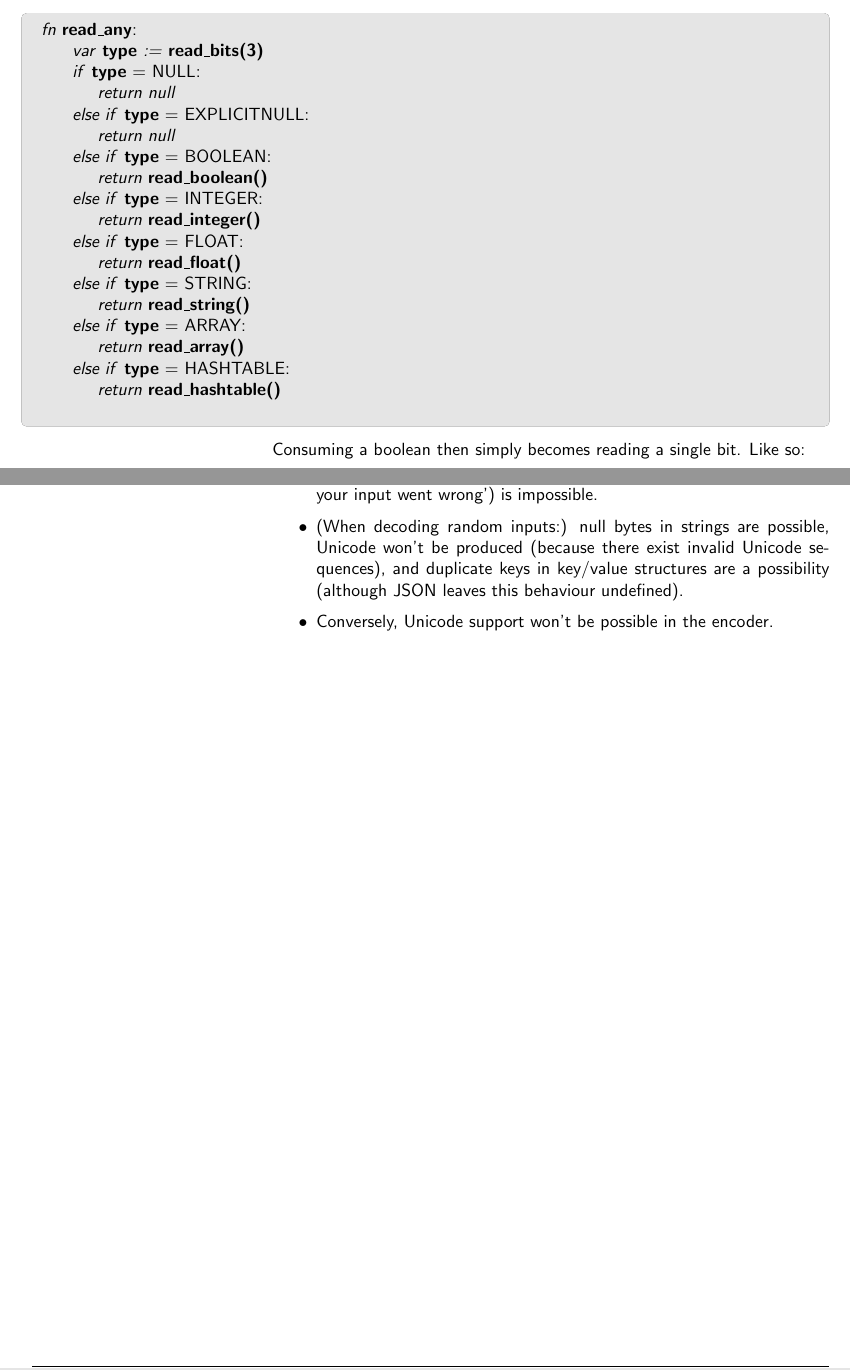
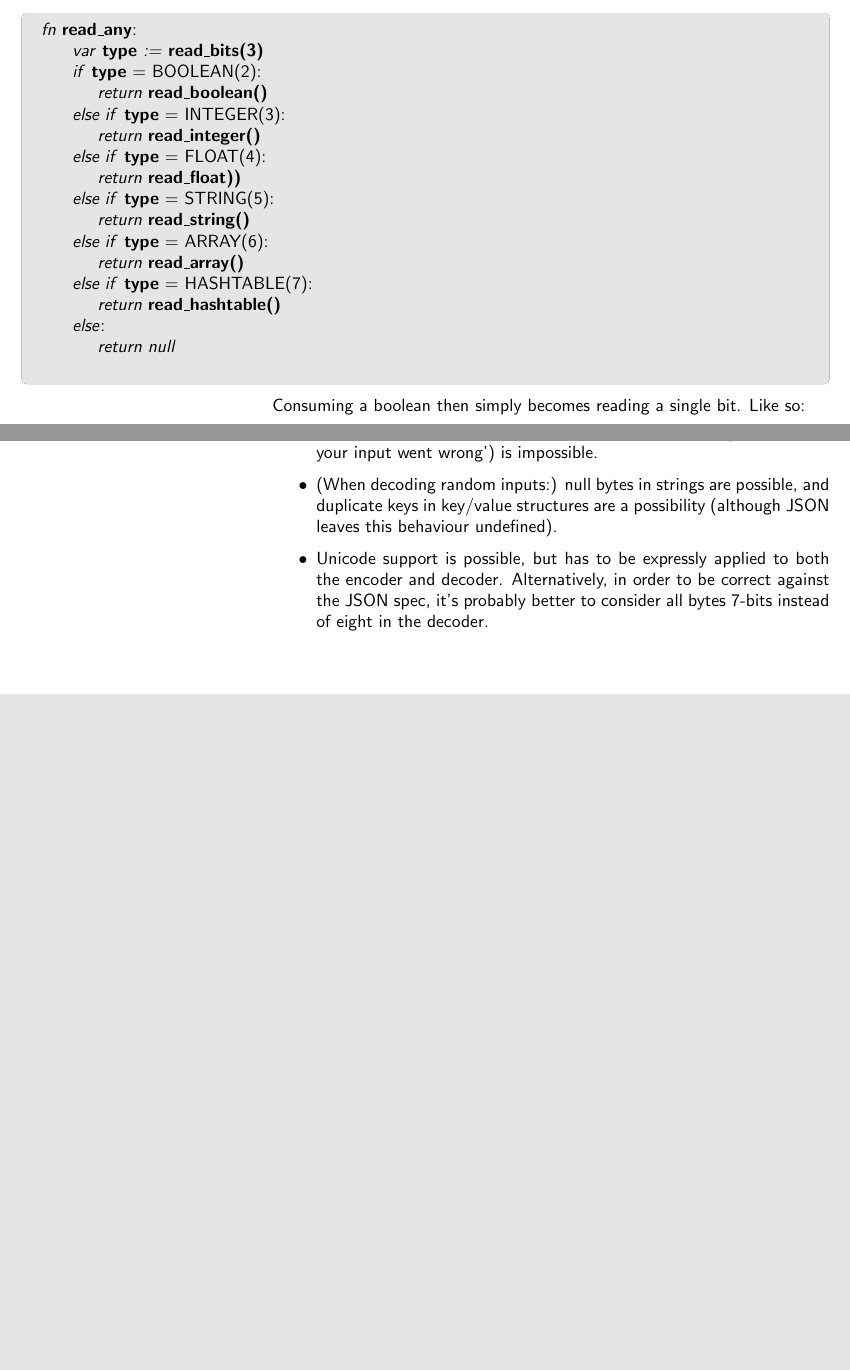
Before and after one commit to kjhermans/meaningful, a LaTeX document (m.tex, which reads assessment.tex, contents.tex): two parts of pages 6 and 12 of 12, joined at a grey line, cut so that both start at the same text, the shorter picture padded with empty space. Compiled offline with pdfLaTeX.

Commit message:
More doc

```diff
--- a/assessment.tex
+++ b/assessment.tex
@@ -32,9 +32,11 @@
       provide some feedback. With this format, feedback to the user
       ('this is where your input went wrong') is impossible.
 \item (When decoding random inputs:) null bytes in strings are possible,
-      Unicode won't be produced
-      (because there exist invalid Unicode sequences), and duplicate
+      and duplicate
       keys in key/value structures are a possibility (although JSON
       leaves this behaviour undefined).
-\item Conversely, Unicode support won't be possible in the encoder.
+\item Unicode support is possible, but has to be expressly applied to
+      both the encoder and decoder. Alternatively, in order to be
+      correct against the JSON spec, it's probably better to consider
+      all bytes 7-bits instead of eight in the decoder.
 \end{itemize}
--- a/contents.tex
+++ b/contents.tex
@@ -178,22 +178,20 @@ the main tuple consuming function is implemented as follows:
 \vbox{
 \textit{fn} \textbf{read\_any}: \newline
 \indent\hspace{.5cm} \textit{var} \textbf{type} \textit{:=} \textbf{read\_bits(3)} \newline
-\indent\hspace{.5cm} \textit{if} \textbf{type} = NULL: \newline
+\indent\hspace{.5cm} \textit{if} \textbf{type} = BOOLEAN(2): \newline
+\indent\hspace{1cm} \textit{return} \textbf{read\_boolean()} \newline
+\indent\hspace{.5cm} \textit{else if} \textbf{type} = INTEGER(3): \newline
+\indent\hspace{1cm} \textit{return} \textbf{read\_integer()} \newline
+\indent\hspace{.5cm} \textit{else if} \textbf{type} = FLOAT(4): \newline
+\indent\hspace{1cm} \textit{return} \textbf{read\_float))} \newline
+\indent\hspace{.5cm} \textit{else if} \textbf{type} = STRING(5): \newline
+\indent\hspace{1cm} \textit{return} \textbf{read\_string()} \newline
+\indent\hspace{.5cm} \textit{else if} \textbf{type} = ARRAY(6): \newline
+\indent\hspace{1cm} \textit{return} \textbf{read\_array()} \newline
+\indent\hspace{.5cm} \textit{else if} \textbf{type} = HASHTABLE(7): \newline
+\indent\hspace{1cm} \textit{return} \textbf{read\_hashtable()} \newline
+\indent\hspace{.5cm} \textit{else}: \newline
 \indent\hspace{1cm} \textit{return null} \newline
-\indent\hspace{.5cm} \textit{else if} \textbf{type} = EXPLICITNULL: \newline
-\indent\hspace{1cm} \textit{return null} \newline
-\indent\hspace{.5cm} \textit{else if} \textbf{type} = BOOLEAN: \newline
-\indent\hspace{1cm} \textit{return} \textbf{read\_boolean()} \newline
-\indent\hspace{.5cm} \textit{else if} \textbf{type} = INTEGER: \newline
-\indent\hspace{1cm} \textit{return} \textbf{read\_integer()} \newline
-\indent\hspace{.5cm} \textit{else if} \textbf{type} = FLOAT: \newline
-\indent\hspace{1cm} \textit{return} \textbf{read\_float()} \newline
-\indent\hspace{.5cm} \textit{else if} \textbf{type} = STRING: \newline
-\indent\hspace{1cm} \textit{return} \textbf{read\_string()} \newline
-\indent\hspace{.5cm} \textit{else if} \textbf{type} = ARRAY: \newline
-\indent\hspace{1cm} \textit{return} \textbf{read\_array()} \newline
-\indent\hspace{.5cm} \textit{else if} \textbf{type} = HASHTABLE: \newline
-\indent\hspace{1cm} \textit{return} \textbf{read\_hashtable()} \newline
 }
 
 \end{myquote}
```
Also changed, not shown: m.pdf, contents.tex (2 more changed lines).
